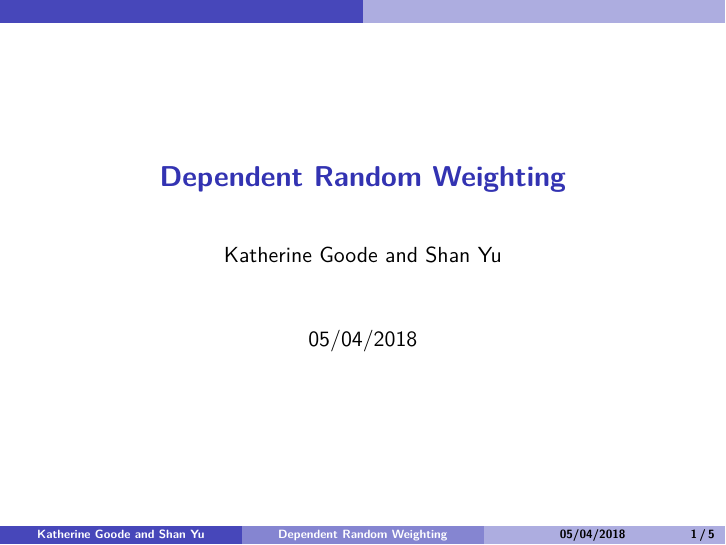
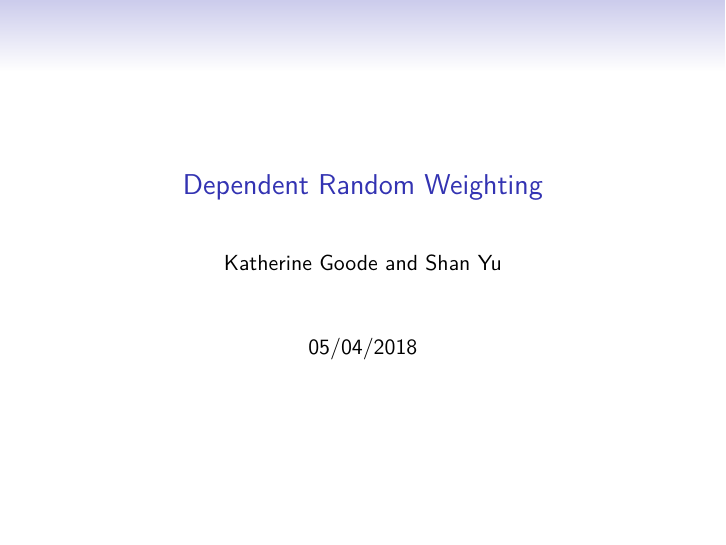
Before and after one commit to goodekat/STAT-651-Project-DRW, an R Markdown document (presentation/STAT 651 Presentation on DRW.Rmd): page 1 of 5. Rendered offline with R 4.5, knitr and Pandoc, then LaTeX, with nearby package versions.

Commit message:
presentation

````diff
--- a/presentation/STAT 651 Presentation on DRW.Rmd
+++ b/presentation/STAT 651 Presentation on DRW.Rmd
@@ -4,9 +4,8 @@ author: "Katherine Goode and Shan Yu"
 date: "05/04/2018"
 output:
   beamer_presentation:
-    theme: "CambridgeUS"
+    theme: "Singapore"
     colortheme: "dolphin"
-    fonttheme: "structurebold"
 ---
 
 ```{r setup, include=FALSE}
````
Also changed, not shown: presentation/STAT_651_Presentation_on_DRW.pdf.
